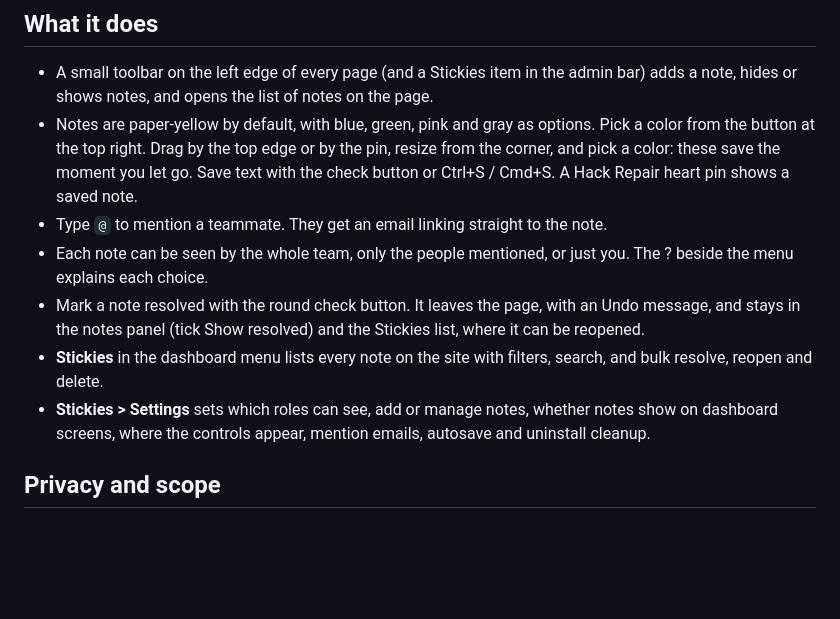
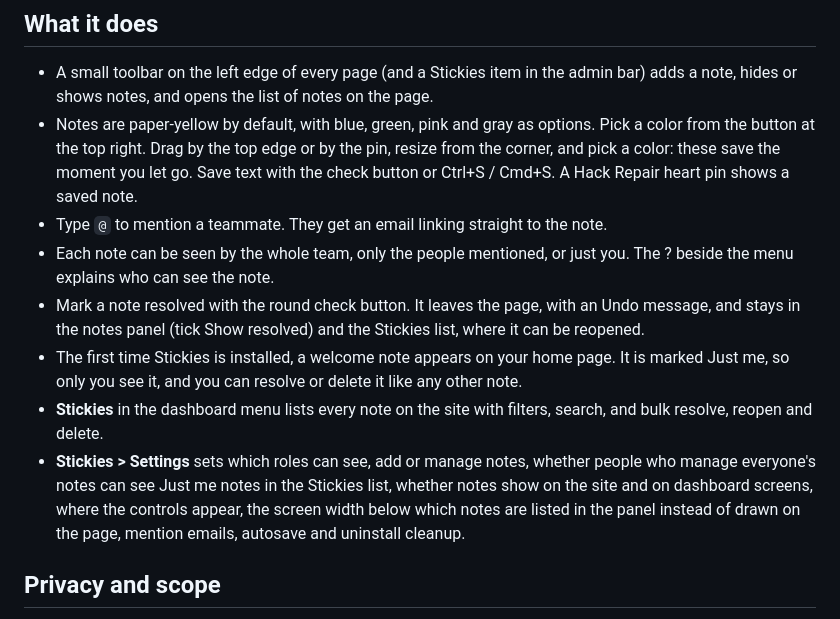
Before and after one commit to hackrepair/thrg-stickies, a Markdown page: README.md, the part around the change. Drawn GitHub-style; blank space fills up the shorter version.

Commit message:
Update the README settings summary, visibility help wording and welcome note

```diff
--- a/README.md
+++ b/README.md
@@ -24,10 +24,11 @@ Pin sticky notes to the exact spot on any page of your WordPress site, mention a
 - A small toolbar on the left edge of every page (and a Stickies item in the admin bar) adds a note, hides or shows notes, and opens the list of notes on the page.
 - Notes are paper-yellow by default, with blue, green, pink and gray as options. Pick a color from the button at the top right. Drag by the top edge or by the pin, resize from the corner, and pick a color: these save the moment you let go. Save text with the check button or Ctrl+S / Cmd+S. A Hack Repair heart pin shows a saved note.
 - Type `@` to mention a teammate. They get an email linking straight to the note.
-- Each note can be seen by the whole team, only the people mentioned, or just you. The ? beside the menu explains each choice.
+- Each note can be seen by the whole team, only the people mentioned, or just you. The ? beside the menu explains who can see the note.
 - Mark a note resolved with the round check button. It leaves the page, with an Undo message, and stays in the notes panel (tick Show resolved) and the Stickies list, where it can be reopened.
+- The first time Stickies is installed, a welcome note appears on your home page. It is marked Just me, so only you see it, and you can resolve or delete it like any other note.
 - **Stickies** in the dashboard menu lists every note on the site with filters, search, and bulk resolve, reopen and delete.
-- **Stickies > Settings** sets which roles can see, add or manage notes, whether notes show on dashboard screens, where the controls appear, mention emails, autosave and uninstall cleanup.
+- **Stickies > Settings** sets which roles can see, add or manage notes, whether people who manage everyone's notes can see Just me notes in the Stickies list, whether notes show on the site and on dashboard screens, where the controls appear, the screen width below which notes are listed in the panel instead of drawn on the page, mention emails, autosave and uninstall cleanup.
 
 ## Privacy and scope
 
```
Also changed, not shown: PROJECT.md (+2 -0 lines).
